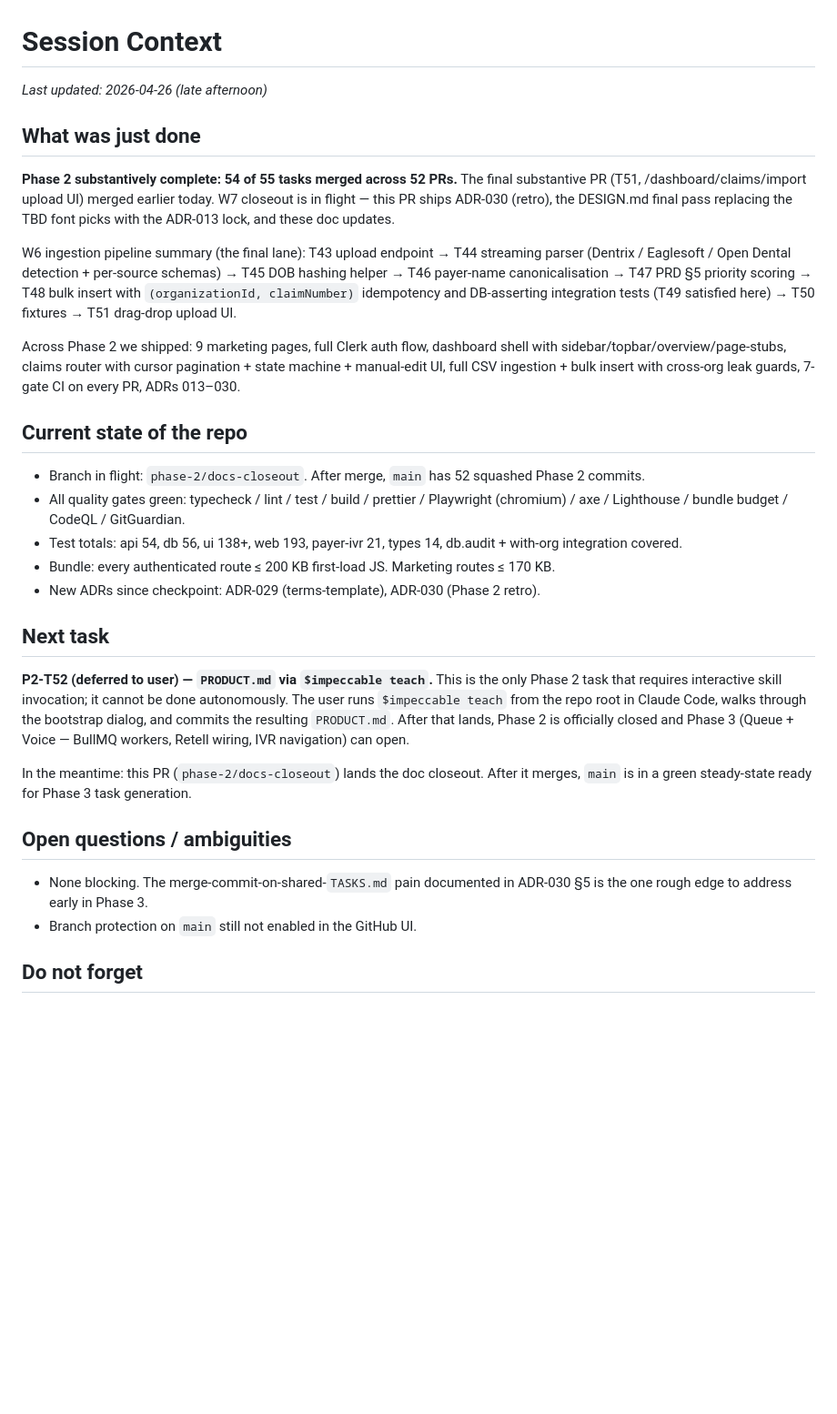
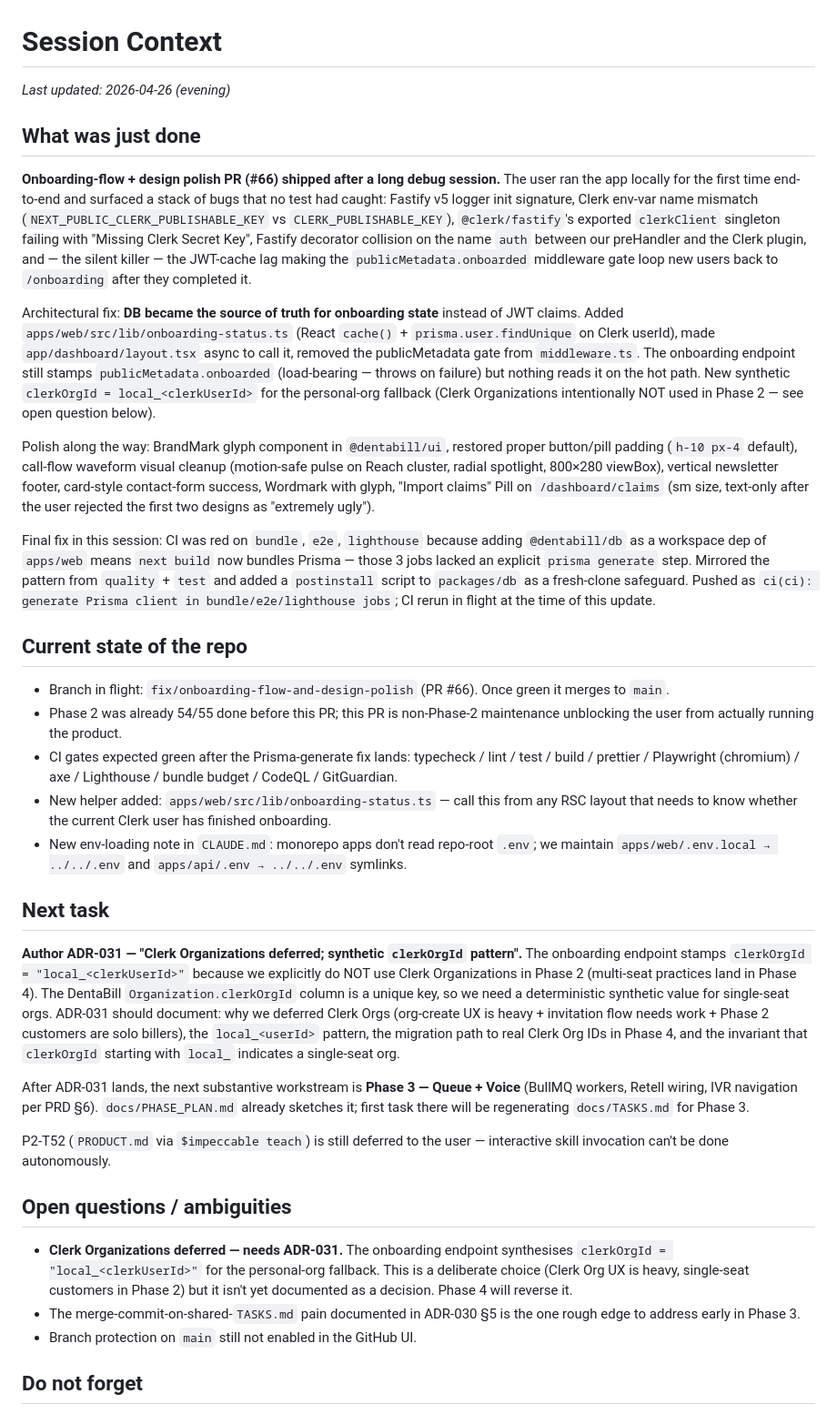
Before and after one commit to yash9657/dentabill, a Markdown page: docs/SESSION_CONTEXT.md, the part around the change. Shown at 91% size. GitHub-like rendering; blank space fills up the shorter version.

Commit message:
docs(docs): refresh SESSION_CONTEXT after onboarding-flow PR
Capture the architectural pivot to "DB as source of truth for
onboarding state" (replacing the unreliable JWT publicMetadata
gate), the env-loading symlink workaround for the monorepo, and
flag ADR-031 (Clerk Organizations deferral + synthetic clerkOrgId
pattern) as the next concrete task before Phase 3 opens.

Co-Authored-By: Claude Opus 4.7 (1M context) <noreply@anthropic.com>

```diff
--- a/docs/SESSION_CONTEXT.md
+++ b/docs/SESSION_CONTEXT.md
@@ -1,32 +1,37 @@
 # Session Context
 
-_Last updated: 2026-04-26 (late afternoon)_
+_Last updated: 2026-04-26 (evening)_
 
 ## What was just done
 
-**Phase 2 substantively complete: 54 of 55 tasks merged across 52 PRs.** The final substantive PR (T51, /dashboard/claims/import upload UI) merged earlier today. W7 closeout is in flight — this PR ships ADR-030 (retro), the DESIGN.md final pass replacing the TBD font picks with the ADR-013 lock, and these doc updates.
+**Onboarding-flow + design polish PR (#66) shipped after a long debug session.** The user ran the app locally for the first time end-to-end and surfaced a stack of bugs that no test had caught: Fastify v5 logger init signature, Clerk env-var name mismatch (`NEXT_PUBLIC_CLERK_PUBLISHABLE_KEY` vs `CLERK_PUBLISHABLE_KEY`), `@clerk/fastify`'s exported `clerkClient` singleton failing with "Missing Clerk Secret Key", Fastify decorator collision on the name `auth` between our preHandler and the Clerk plugin, and — the silent killer — the JWT-cache lag making the `publicMetadata.onboarded` middleware gate loop new users back to `/onboarding` after they completed it.
 
-W6 ingestion pipeline summary (the final lane): T43 upload endpoint → T44 streaming parser (Dentrix / Eaglesoft / Open Dental detection + per-source schemas) → T45 DOB hashing helper → T46 payer-name canonicalisation → T47 PRD §5 priority scoring → T48 bulk insert with `(organizationId, claimNumber)` idempotency and DB-asserting integration tests (T49 satisfied here) → T50 fixtures → T51 drag-drop upload UI.
+Architectural fix: **DB became the source of truth for onboarding state** instead of JWT claims. Added `apps/web/src/lib/onboarding-status.ts` (React `cache()` + `prisma.user.findUnique` on Clerk userId), made `app/dashboard/layout.tsx` async to call it, removed the publicMetadata gate from `middleware.ts`. The onboarding endpoint still stamps `publicMetadata.onboarded` (load-bearing — throws on failure) but nothing reads it on the hot path. New synthetic `clerkOrgId = local_<clerkUserId>` for the personal-org fallback (Clerk Organizations intentionally NOT used in Phase 2 — see open question below).
 
-Across Phase 2 we shipped: 9 marketing pages, full Clerk auth flow, dashboard shell with sidebar/topbar/overview/page-stubs, claims router with cursor pagination + state machine + manual-edit UI, full CSV ingestion + bulk insert with cross-org leak guards, 7-gate CI on every PR, ADRs 013–030.
+Polish along the way: BrandMark glyph component in `@dentabill/ui`, restored proper button/pill padding (`h-10 px-4` default), call-flow waveform visual cleanup (motion-safe pulse on Reach cluster, radial spotlight, 800×280 viewBox), vertical newsletter footer, card-style contact-form success, Wordmark with glyph, "Import claims" Pill on `/dashboard/claims` (sm size, text-only after the user rejected the first two designs as "extremely ugly").
+
+Final fix in this session: CI was red on `bundle`, `e2e`, `lighthouse` because adding `@dentabill/db` as a workspace dep of `apps/web` means `next build` now bundles Prisma — those 3 jobs lacked an explicit `prisma generate` step. Mirrored the pattern from `quality` + `test` and added a `postinstall` script to `packages/db` as a fresh-clone safeguard. Pushed as `ci(ci): generate Prisma client in bundle/e2e/lighthouse jobs`; CI rerun in flight at the time of this update.
 
 ## Current state of the repo
 
-- Branch in flight: `phase-2/docs-closeout`. After merge, `main` has 52 squashed Phase 2 commits.
-- All quality gates green: typecheck / lint / test / build / prettier / Playwright (chromium) / axe / Lighthouse / bundle budget / CodeQL / GitGuardian.
-- Test totals: api 54, db 56, ui 138+, web 193, payer-ivr 21, types 14, db.audit + with-org integration covered.
-- Bundle: every authenticated route ≤ 200 KB first-load JS. Marketing routes ≤ 170 KB.
-- New ADRs since checkpoint: ADR-029 (terms-template), ADR-030 (Phase 2 retro).
+- Branch in flight: `fix/onboarding-flow-and-design-polish` (PR #66). Once green it merges to `main`.
+- Phase 2 was already 54/55 done before this PR; this PR is non-Phase-2 maintenance unblocking the user from actually running the product.
+- CI gates expected green after the Prisma-generate fix lands: typecheck / lint / test / build / prettier / Playwright (chromium) / axe / Lighthouse / bundle budget / CodeQL / GitGuardian.
+- New helper added: `apps/web/src/lib/onboarding-status.ts` — call this from any RSC layout that needs to know whether the current Clerk user has finished onboarding.
+- New env-loading note in `CLAUDE.md`: monorepo apps don't read repo-root `.env`; we maintain `apps/web/.env.local → ../../.env` and `apps/api/.env → ../../.env` symlinks.
 
 ## Next task
 
-**P2-T52 (deferred to user) — `PRODUCT.md` via `$impeccable teach`.** This is the only Phase 2 task that requires interactive skill invocation; it cannot be done autonomously. The user runs `$impeccable teach` from the repo root in Claude Code, walks through the bootstrap dialog, and commits the resulting `PRODUCT.md`. After that lands, Phase 2 is officially closed and Phase 3 (Queue + Voice — BullMQ workers, Retell wiring, IVR navigation) can open.
+**Author ADR-031 — "Clerk Organizations deferred; synthetic `clerkOrgId` pattern".** The onboarding endpoint stamps `clerkOrgId = "local_<clerkUserId>"` because we explicitly do NOT use Clerk Organizations in Phase 2 (multi-seat practices land in Phase 4). The DentaBill `Organization.clerkOrgId` column is a unique key, so we need a deterministic synthetic value for single-seat orgs. ADR-031 should document: why we deferred Clerk Orgs (org-create UX is heavy + invitation flow needs work + Phase 2 customers are solo billers), the `local_<userId>` pattern, the migration path to real Clerk Org IDs in Phase 4, and the invariant that `clerkOrgId` starting with `local_` indicates a single-seat org.
 
-In the meantime: this PR (`phase-2/docs-closeout`) lands the doc closeout. After it merges, `main` is in a green steady-state ready for Phase 3 task generation.
+After ADR-031 lands, the next substantive workstream is **Phase 3 — Queue + Voice** (BullMQ workers, Retell wiring, IVR navigation per PRD §6). `docs/PHASE_PLAN.md` already sketches it; first task there will be regenerating `docs/TASKS.md` for Phase 3.
+
+P2-T52 (`PRODUCT.md` via `$impeccable teach`) is still deferred to the user — interactive skill invocation can't be done autonomously.
 
 ## Open questions / ambiguities
 
-- None blocking. The merge-commit-on-shared-`TASKS.md` pain documented in ADR-030 §5 is the one rough edge to address early in Phase 3.
+- **Clerk Organizations deferred — needs ADR-031.** The onboarding endpoint synthesises `clerkOrgId = "local_<clerkUserId>"` for the personal-org fallback. This is a deliberate choice (Clerk Org UX is heavy, single-seat customers in Phase 2) but it isn't yet documented as a decision. Phase 4 will reverse it.
+- The merge-commit-on-shared-`TASKS.md` pain documented in ADR-030 §5 is the one rough edge to address early in Phase 3.
 - Branch protection on `main` still not enabled in the GitHub UI.
 
 ## Do not forget
```
